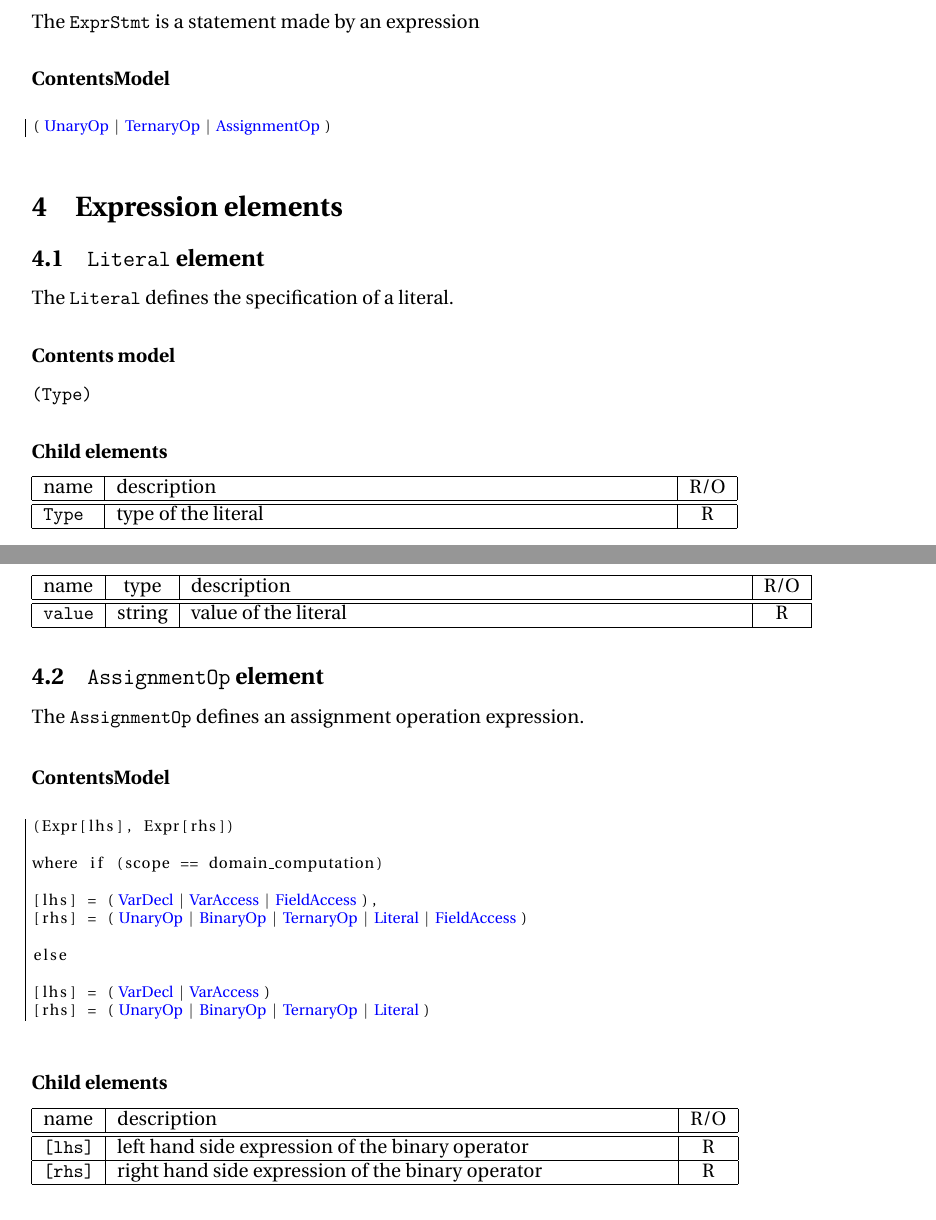
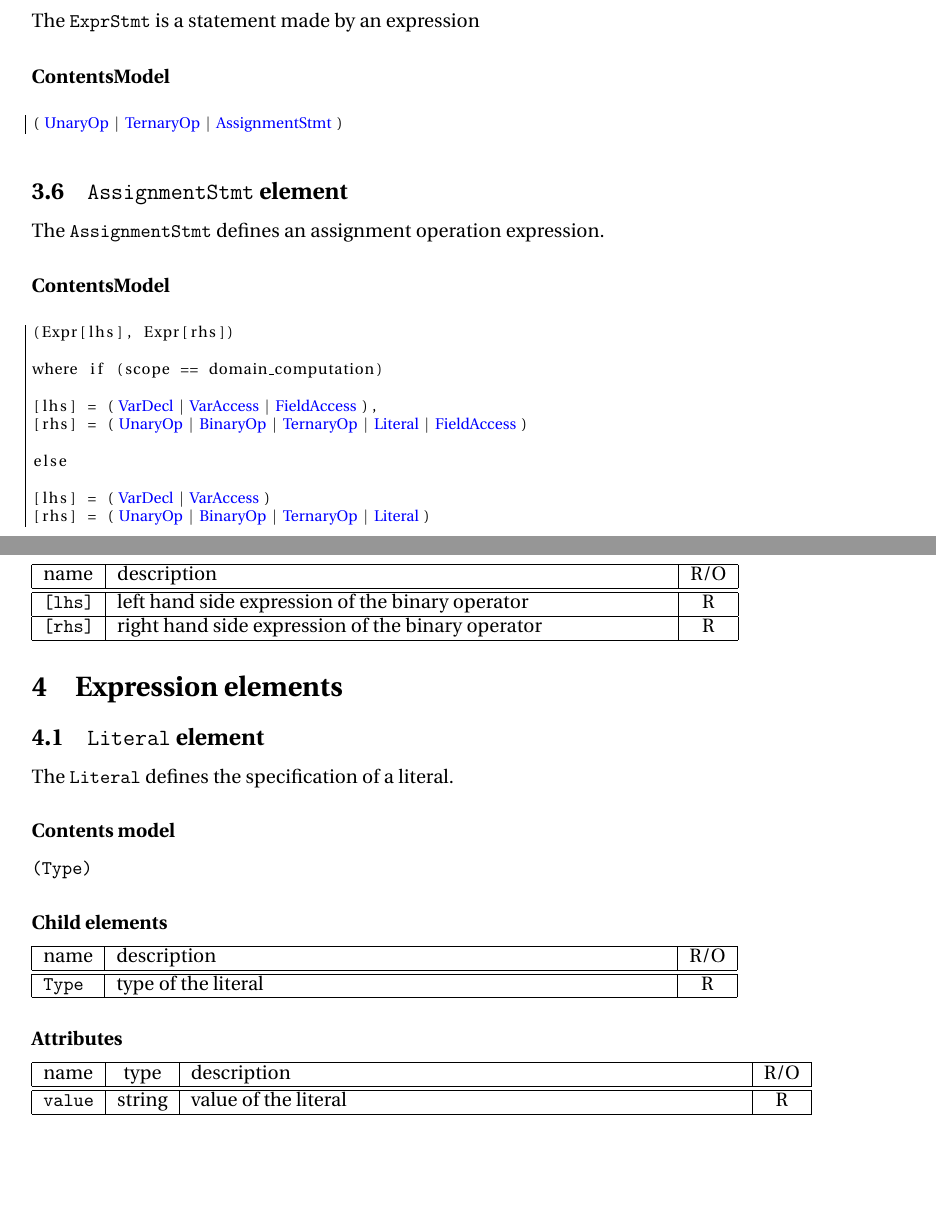
Before and after one commit to MeteoSwiss-APN/HIR, a LaTeX document (doc/main.tex, which reads doc/expression_elements.tex, doc/statement_elements.tex): two parts of pages 10 and 11 of 16, joined at a grey line, cut so that both start at the same text, the shorter picture padded with empty space. Compiled offline with pdfLaTeX.

Commit message:
Switch AssignmentOp to AssignmentStmt and move it to correct section

```diff
--- a/doc/expression_elements.tex
+++ b/doc/expression_elements.tex
@@ -14,35 +14,6 @@ The {\tt Literal} defines the specification of a literal.
 	\HIRAttrDef{value}{string}
 	{value of the literal}{R}
 \end{HIRAttributes}
-
-\element{AssignmentOp}
-
-The {\tt AssignmentOp} defines an assignment operation expression.
-
-\subsubsection*{ContentsModel}{}
-
-\begin{lstlisting}[style=default]
-(Expr[lhs], Expr[rhs])
-
-where if (scope == domain_computation)
-
-[lhs] = (^\concept{VarDecl}^|^\concept{VarAccess}^|^\concept{FieldAccess}^),
-[rhs] =	(^\concept{UnaryOp}^|^\concept{BinaryOp}^|^\concept{TernaryOp}^|^\concept{Literal}^|^\concept{FieldAccess}^)
-
-else
-
-[lhs] = (^\concept{VarDecl}^|^\concept{VarAccess}^)
-[rhs] =	(^\concept{UnaryOp}^|^\concept{BinaryOp}^|^\concept{TernaryOp}^|^\concept{Literal}^)
-\end{lstlisting}
-
-
-\begin{HIRChildElements}
-	\HIRElementDef{[lhs]}
-	{left hand side expression of the binary operator}{R}
-	\HIRElementDef{[rhs]}
-	{right hand side expression of the binary operator}{R}
-\end{HIRChildElements}
-
 
 \element{BinaryOp}
 
--- a/doc/statement_elements.tex
+++ b/doc/statement_elements.tex
@@ -73,5 +73,34 @@ The {\tt ExprStmt} is a statement made by an expression
 \subsubsection*{ContentsModel}{}
 
 \begin{lstlisting}[style=default]
-(^\concept{UnaryOp}^|^\concept{TernaryOp}^|^\concept{AssignmentOp}^)
+(^\concept{UnaryOp}^|^\concept{TernaryOp}^|^\concept{AssignmentStmt}^)
 \end{lstlisting}
+
+
+\element{AssignmentStmt}
+
+The {\tt AssignmentStmt} defines an assignment operation expression.
+
+\subsubsection*{ContentsModel}{}
+
+\begin{lstlisting}[style=default]
+(Expr[lhs], Expr[rhs])
+
+where if (scope == domain_computation)
+
+[lhs] = (^\concept{VarDecl}^|^\concept{VarAccess}^|^\concept{FieldAccess}^),
+[rhs] =	(^\concept{UnaryOp}^|^\concept{BinaryOp}^|^\concept{TernaryOp}^|^\concept{Literal}^|^\concept{FieldAccess}^)
+
+else
+
+[lhs] = (^\concept{VarDecl}^|^\concept{VarAccess}^)
+[rhs] =	(^\concept{UnaryOp}^|^\concept{BinaryOp}^|^\concept{TernaryOp}^|^\concept{Literal}^)
+\end{lstlisting}
+
+
+\begin{HIRChildElements}
+	\HIRElementDef{[lhs]}
+	{left hand side expression of the binary operator}{R}
+	\HIRElementDef{[rhs]}
+	{right hand side expression of the binary operator}{R}
+\end{HIRChildElements}
```
